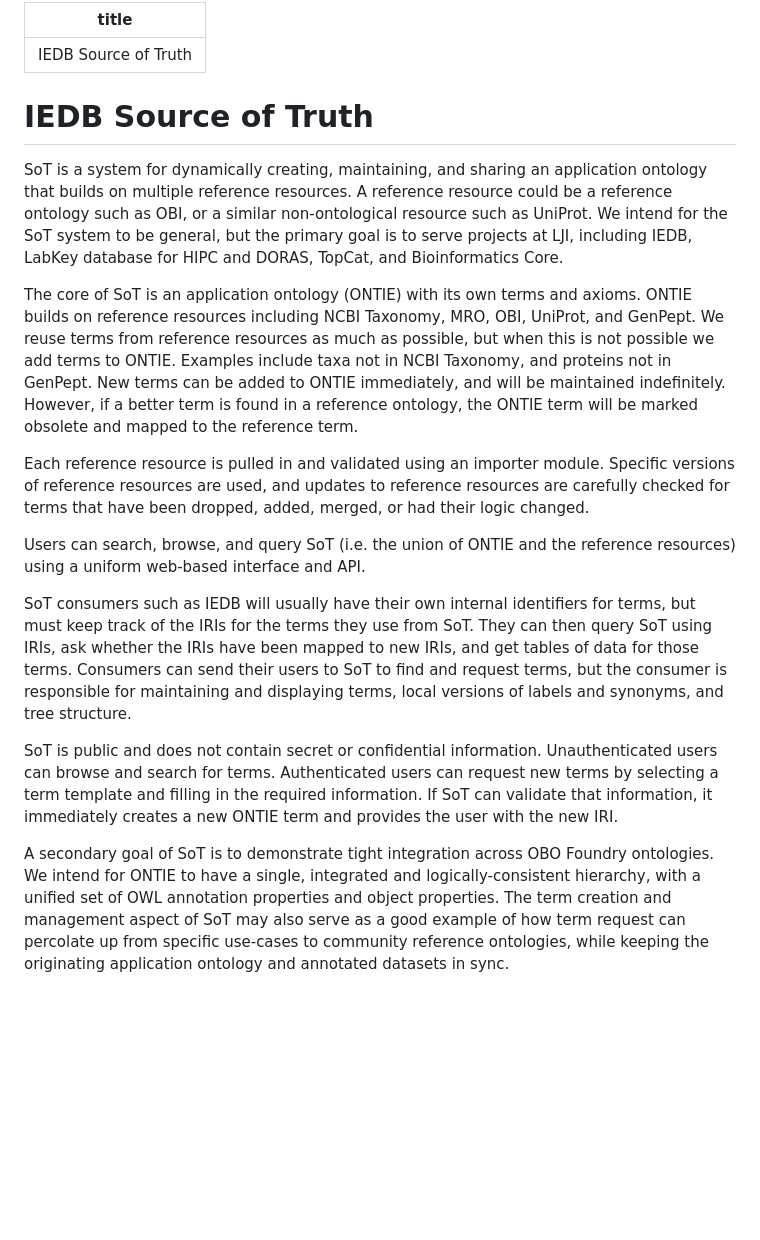
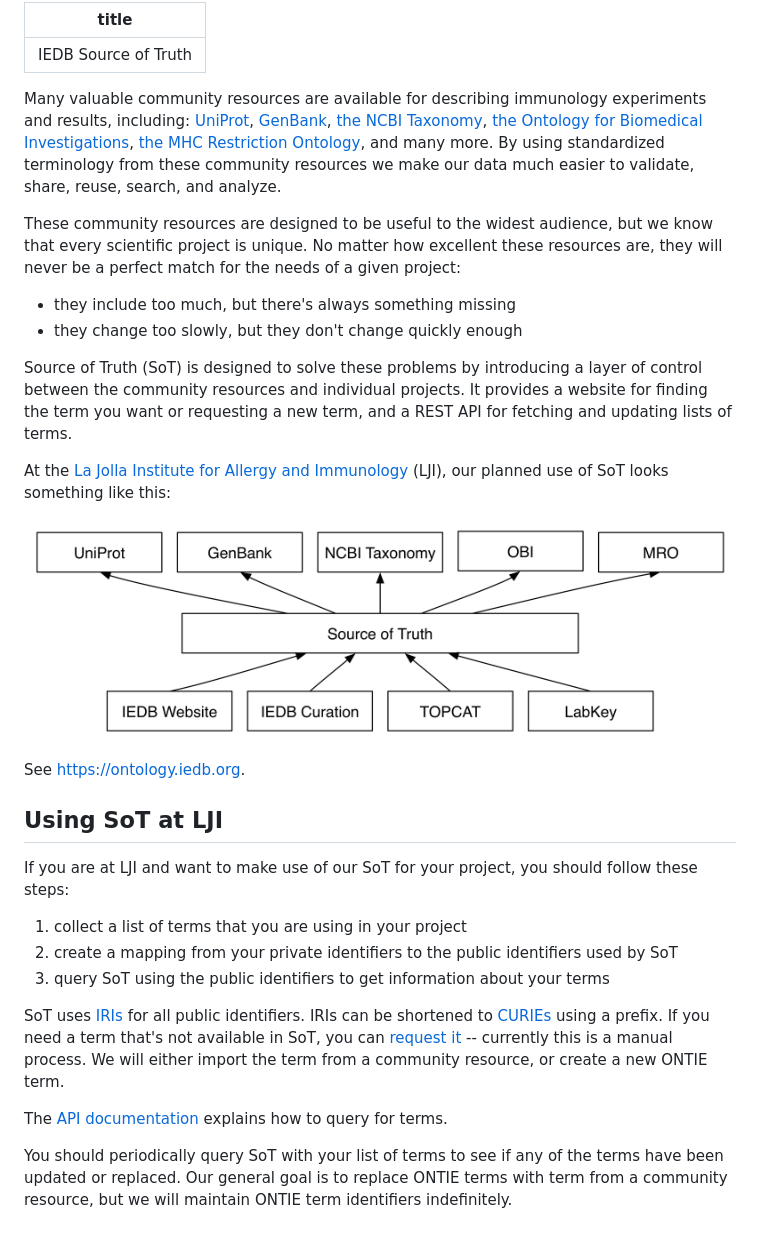
Before and after one commit to IEDB/ONTIE, a Markdown page: doc/index.md, the part around the change. GitHub-like rendering; pictures changed too: doc/lji.png (added); blank space fills up the shorter version.

Commit message:
Improve overview doc, add diagram

```diff
--- a/doc/index.md
+++ b/doc/index.md
@@ -2,18 +2,39 @@
 title: IEDB Source of Truth
 ---
 
-# IEDB Source of Truth
+Many valuable community resources are available for describing immunology experiments and results, including:
+[UniProt](http://www.uniprot.org),
+[GenBank](https://www.ncbi.nlm.nih.gov/genbank/),
+[the NCBI Taxonomy](https://www.ncbi.nlm.nih.gov/taxonomy),
+[the Ontology for Biomedical Investigations](http://obi-ontology.org),
+[the MHC Restriction Ontology](https://github.com/IEDB/MRO),
+and many more.
+By using standardized terminology from these community resources we make our data much easier to validate, share, reuse, search, and analyze.
 
-SoT is a system for dynamically creating, maintaining, and sharing an application ontology that builds on multiple reference resources. A reference resource could be a reference ontology such as OBI, or a similar non-ontological resource such as UniProt. We intend for the SoT system to be general, but the primary goal is to serve projects at LJI, including IEDB, LabKey database for HIPC and DORAS, TopCat, and Bioinformatics Core.
+These community resources are designed to be useful to the widest audience, but we know that every scientific project is unique. No matter how excellent these resources are, they will never be a perfect match for the needs of a given project:
 
-The core of SoT is an application ontology (ONTIE) with its own terms and axioms. ONTIE builds on reference resources including NCBI Taxonomy, MRO, OBI, UniProt, and GenPept. We reuse terms from reference resources as much as possible, but when this is not possible we add terms to ONTIE. Examples include taxa not in NCBI Taxonomy, and proteins not in GenPept. New terms can be added to ONTIE immediately, and will be maintained indefinitely. However, if a better term is found in a reference ontology, the ONTIE term will be marked obsolete and mapped to the reference term.
+- they include too much, but there's always something missing
+- they change too slowly, but they don't change quickly enough
 
-Each reference resource is pulled in and validated using an importer module. Specific versions of reference resources are used, and updates to reference resources are carefully checked for terms that have been dropped, added, merged, or had their logic changed.
+Source of Truth (SoT) is designed to solve these problems by introducing a layer of control between the community resources and individual projects. It provides a website for finding the term you want or requesting a new term, and a REST API for fetching and updating lists of terms.
 
-Users can search, browse, and query SoT (i.e. the union of ONTIE and the reference resources) using a uniform web-based interface and API.
+At the [La Jolla Institute for Allergy and Immunology](http://www.lji.org) (LJI), our planned use of SoT looks something like this:
 
-SoT consumers such as IEDB will usually have their own internal identifiers for terms, but must keep track of the IRIs for the terms they use from SoT. They can then query SoT using IRIs, ask whether the IRIs have been mapped to new IRIs, and get tables of data for those terms. Consumers can send their users to SoT to find and request terms, but the consumer is responsible for maintaining and displaying terms, local versions of labels and synonyms, and tree structure.
+![LJI SoT](lji.png)
 
-SoT is public and does not contain secret or confidential information. Unauthenticated users can browse and search for terms. Authenticated users can request new terms by selecting a term template and filling in the required information. If SoT can validate that information, it immediately creates a new ONTIE term and provides the user with the new IRI.
+See <https://ontology.iedb.org>.
 
-A secondary goal of SoT is to demonstrate tight integration across OBO Foundry ontologies. We intend for ONTIE to have a single, integrated and logically-consistent hierarchy, with a unified set of OWL annotation properties and object properties. The term creation and management aspect of SoT may also serve as a good example of how term request can percolate up from specific use-cases to community reference ontologies, while keeping the originating application ontology and annotated datasets in sync.
+
+## Using SoT at LJI
+
+If you are at LJI and want to make use of our SoT for your project, you should follow these steps:
+
+1. collect a list of terms that you are using in your project
+2. create a mapping from your private identifiers to the public identifiers used by SoT
+3. query SoT using the public identifiers to get information about your terms
+
+SoT uses [IRIs](https://en.wikipedia.org/wiki/Internationalized_Resource_Identifier) for all public identifiers. IRIs can be shortened to [CURIEs](https://en.wikipedia.org/wiki/CURIE) using a prefix. If you need a term that's not available in SoT, you can [request it](mailto:james@overton.ca) -- currently this is a manual process. We will either import the term from a community resource, or create a new ONTIE term.
+
+The [API documentation](docs/api.html) explains how to query for terms.
+
+You should periodically query SoT with your list of terms to see if any of the terms have been updated or replaced. Our general goal is to replace ONTIE terms with term from a community resource, but we will maintain ONTIE term identifiers indefinitely.
```
